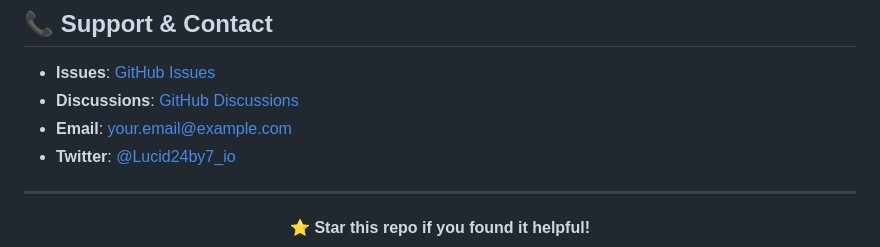
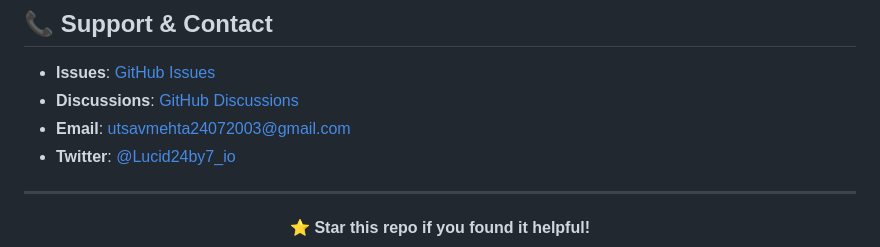
Before and after one commit to utsavmehta24/RetailFlow, a Markdown page: README.md, the part around the change. GitHub-like rendering.

Commit message:
update email

```diff
--- a/README.md
+++ b/README.md
@@ -919,7 +919,7 @@ Special thanks to the data engineering community for sharing knowledge and best
 
 - **Issues**: [GitHub Issues](https://github.com/utsavmehta24/RetailFlow/issues)
 - **Discussions**: [GitHub Discussions](https://github.com/utsavmehta24/RetailFlow/discussions)
-- **Email**: your.email@example.com
+- **Email**: utsavmehta24072003@gmail.com
 - **Twitter**: [@Lucid24by7_io
 ](https://x.com/Lucid24by7_io)
 
```
